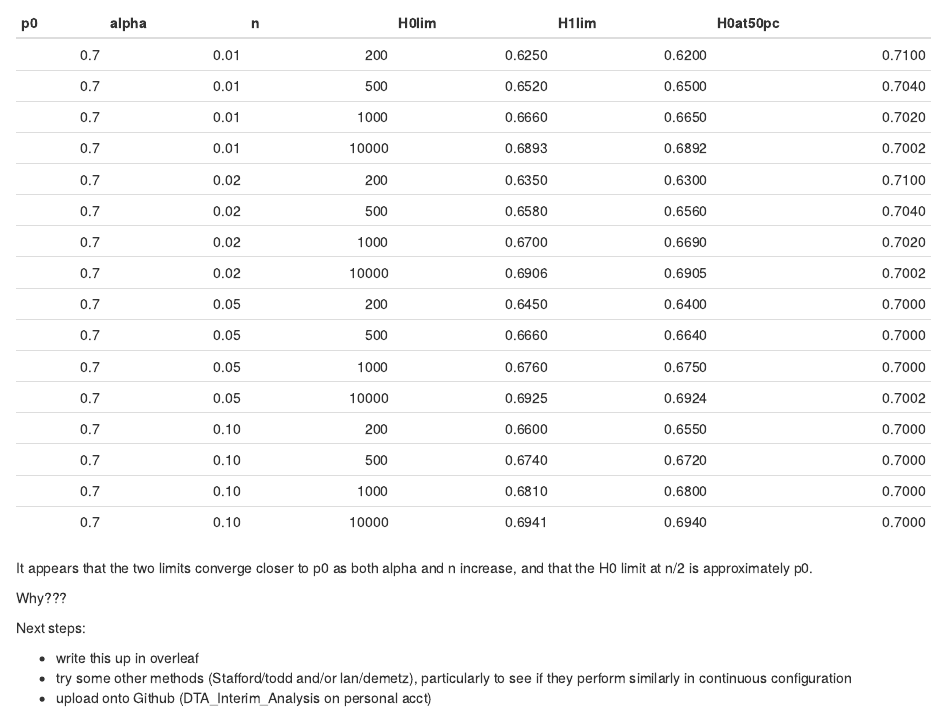
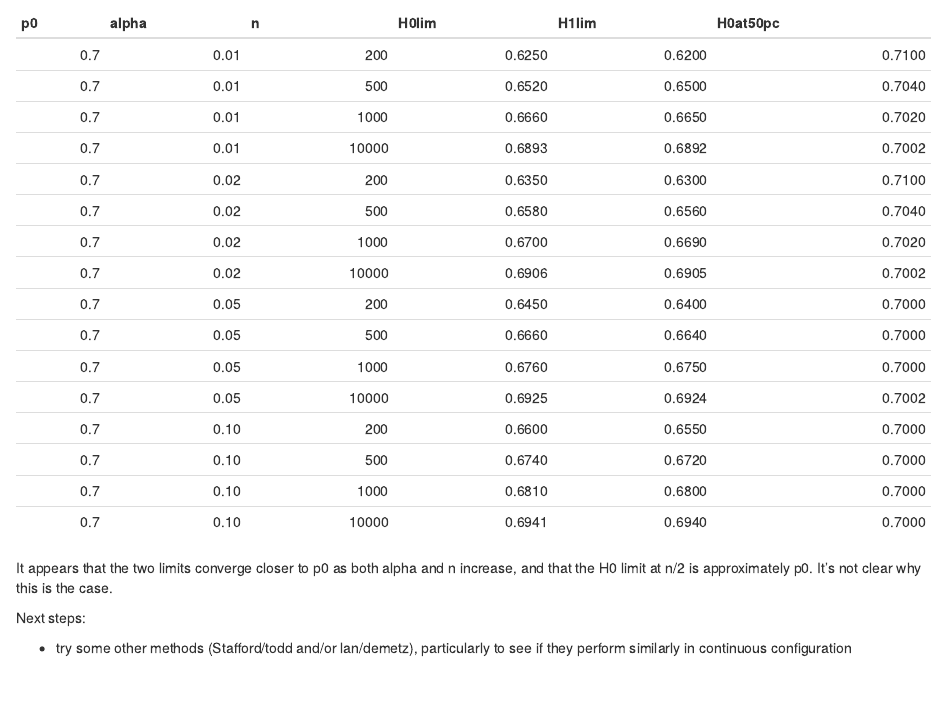
Before and after one commit to susannahf/DTA_Interim_Analysis, an R Markdown document (testDiscreteInterimAnalysis.Rmd): the page in a window 1100 px wide, from 3040 px down. Rendered offline with R 4.5, knitr and Pandoc, with nearby package versions; drawn as R Markdown's standard HTML page in place of the format the file asks for; some code elsewhere in the file could not run offline.

````diff
--- a/testDiscreteInterimAnalysis.Rmd
+++ b/testDiscreteInterimAnalysis.Rmd
@@ -323,15 +323,12 @@
 ```
 `r kable(nalphares)`
 
-It appears that the two limits converge closer to p0 as both alpha and n increase, and that the H0 limit at n/2 is approximately p0.
+It appears that the two limits converge closer to p0 as both alpha and n increase, and that the H0 limit at n/2 is approximately p0.  It's not clear why this is the case.
 
-Why???
 
 Next steps:
 
-* write this up in overleaf
 * try some other methods (Stafford/todd and/or lan/demetz), particularly to see if they perform similarly in continuous configuration
-* upload onto Github (DTA_Interim_Analysis on personal acct)
 
 
 
````
Also changed, not shown: DTAspendingFunctions.R (added, +4 -0 lines), 1 other file.
